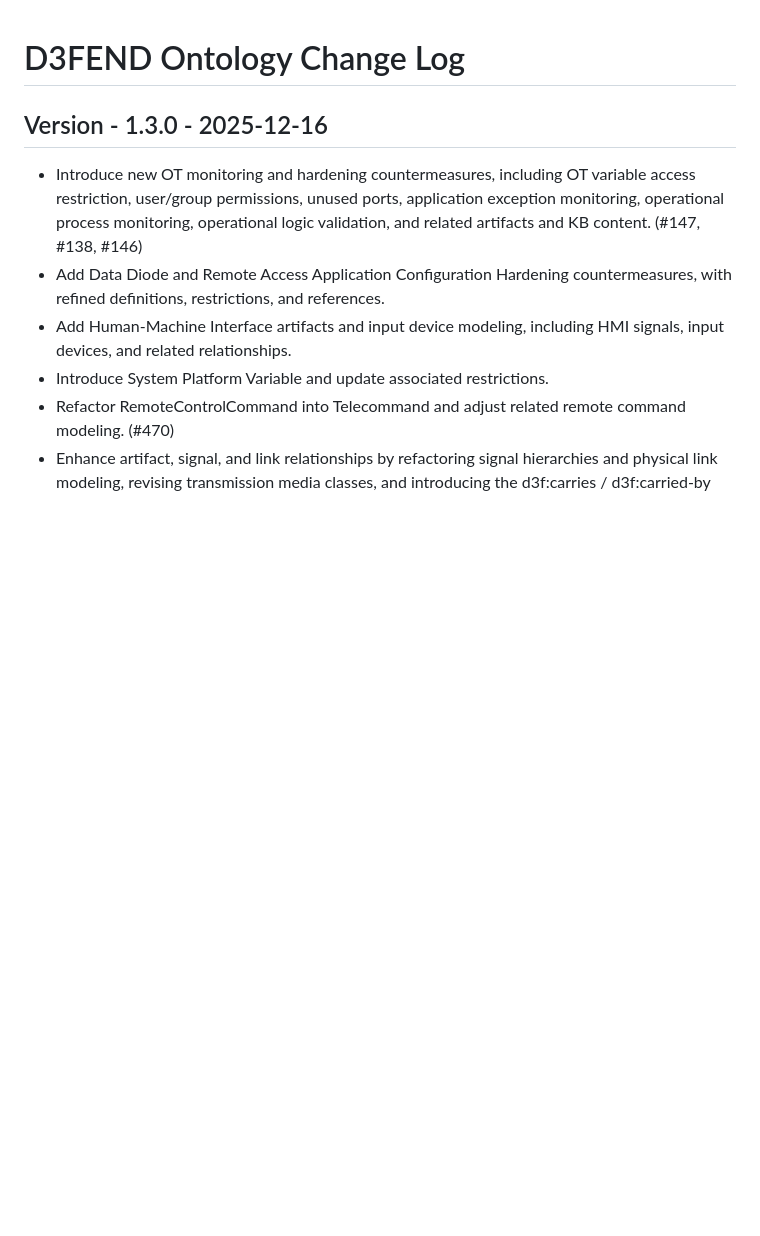
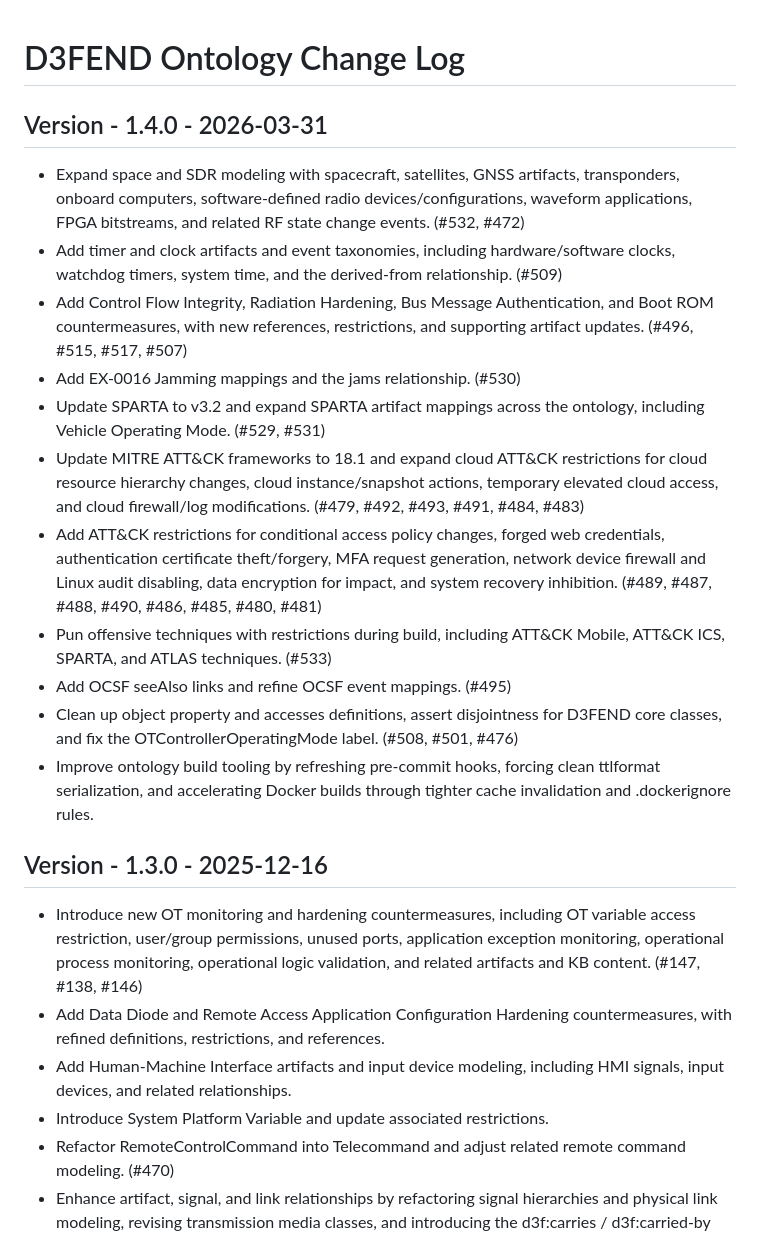
Before and after one commit to d3fend/d3fend-ontology, a Markdown page: CHANGELOG.md, the part around the change. Drawn GitHub-style; blank space fills up the shorter version.

Commit message:
changelog

```diff
--- a/CHANGELOG.md
+++ b/CHANGELOG.md
@@ -1,4 +1,18 @@
 # D3FEND Ontology Change Log
+
+## Version - 1.4.0 - 2026-03-31
+
+ - Expand space and SDR modeling with spacecraft, satellites, GNSS artifacts, transponders, onboard computers, software-defined radio devices/configurations, waveform applications, FPGA bitstreams, and related RF state change events. (#532, #472)
+ - Add timer and clock artifacts and event taxonomies, including hardware/software clocks, watchdog timers, system time, and the derived-from relationship. (#509)
+ - Add Control Flow Integrity, Radiation Hardening, Bus Message Authentication, and Boot ROM countermeasures, with new references, restrictions, and supporting artifact updates. (#496, #515, #517, #507)
+ - Add EX-0016 Jamming mappings and the jams relationship. (#530)
+ - Update SPARTA to v3.2 and expand SPARTA artifact mappings across the ontology, including Vehicle Operating Mode. (#529, #531)
+ - Update MITRE ATT&CK frameworks to 18.1 and expand cloud ATT&CK restrictions for cloud resource hierarchy changes, cloud instance/snapshot actions, temporary elevated cloud access, and cloud firewall/log modifications. (#479, #492, #493, #491, #484, #483)
+ - Add ATT&CK restrictions for conditional access policy changes, forged web credentials, authentication certificate theft/forgery, MFA request generation, network device firewall and Linux audit disabling, data encryption for impact, and system recovery inhibition. (#489, #487, #488, #490, #486, #485, #480, #481)
+ - Pun offensive techniques with restrictions during build, including ATT&CK Mobile, ATT&CK ICS, SPARTA, and ATLAS techniques. (#533)
+ - Add OCSF seeAlso links and refine OCSF event mappings. (#495)
+ - Clean up object property and accesses definitions, assert disjointness for D3FEND core classes, and fix the OTControllerOperatingMode label. (#508, #501, #476)
+ - Improve ontology build tooling by refreshing pre-commit hooks, forcing clean ttlformat serialization, and accelerating Docker builds through tighter cache invalidation and .dockerignore rules.
 
 ## Version - 1.3.0 - 2025-12-16
 
```
